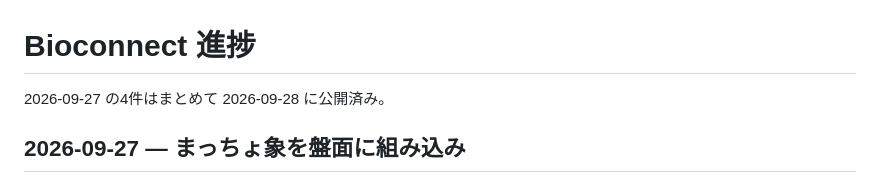
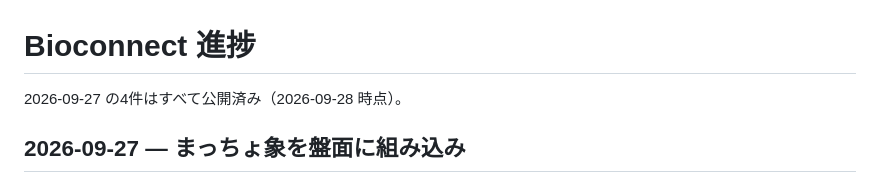
Before and after one commit to 8w4jgy4rp5-commits/Bioconnect, a Markdown page: PROGRESS.md, the part around the change. GitHub-like rendering.

Commit message:
Say only what is true about when the four landed
The elephant went up on its own before the other three, so "まとめて"
was a claim the history does not support.

Co-Authored-By: Claude Opus 5 <noreply@anthropic.com>

```diff
--- a/PROGRESS.md
+++ b/PROGRESS.md
@@ -1,6 +1,6 @@
 # Bioconnect 進捗
 
-2026-09-27 の4件はまとめて 2026-09-28 に公開済み。
+2026-09-27 の4件はすべて公開済み（2026-09-28 時点）。
 
 ## 2026-09-27 — まっちょ象を盤面に組み込み
 
```
